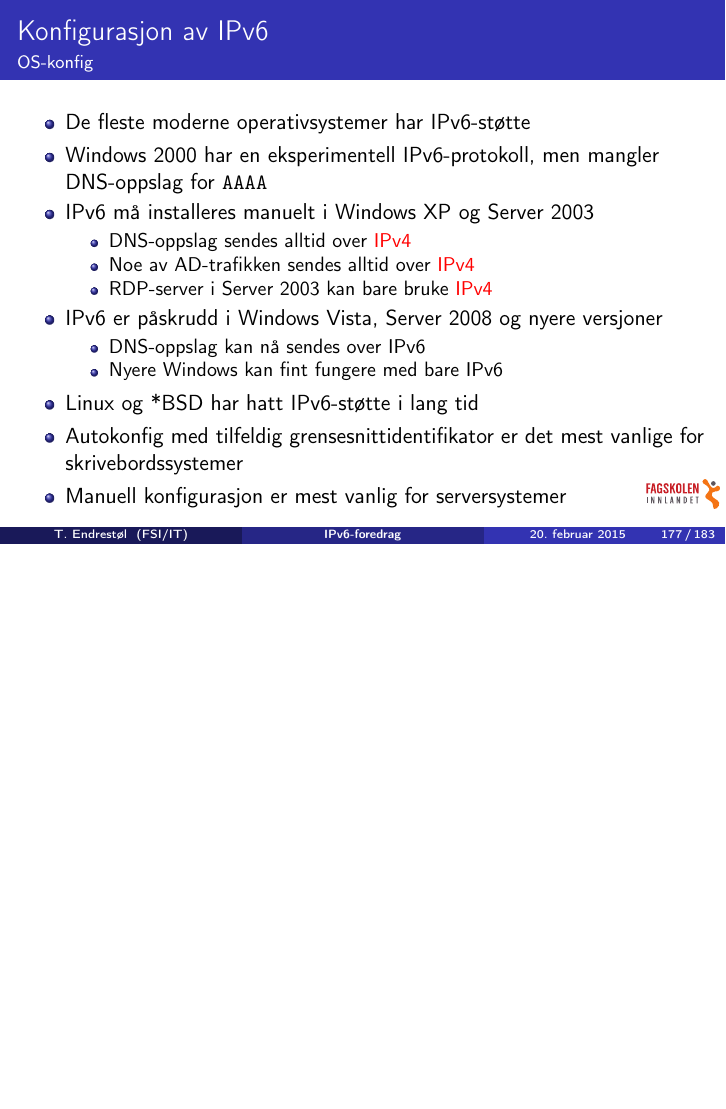
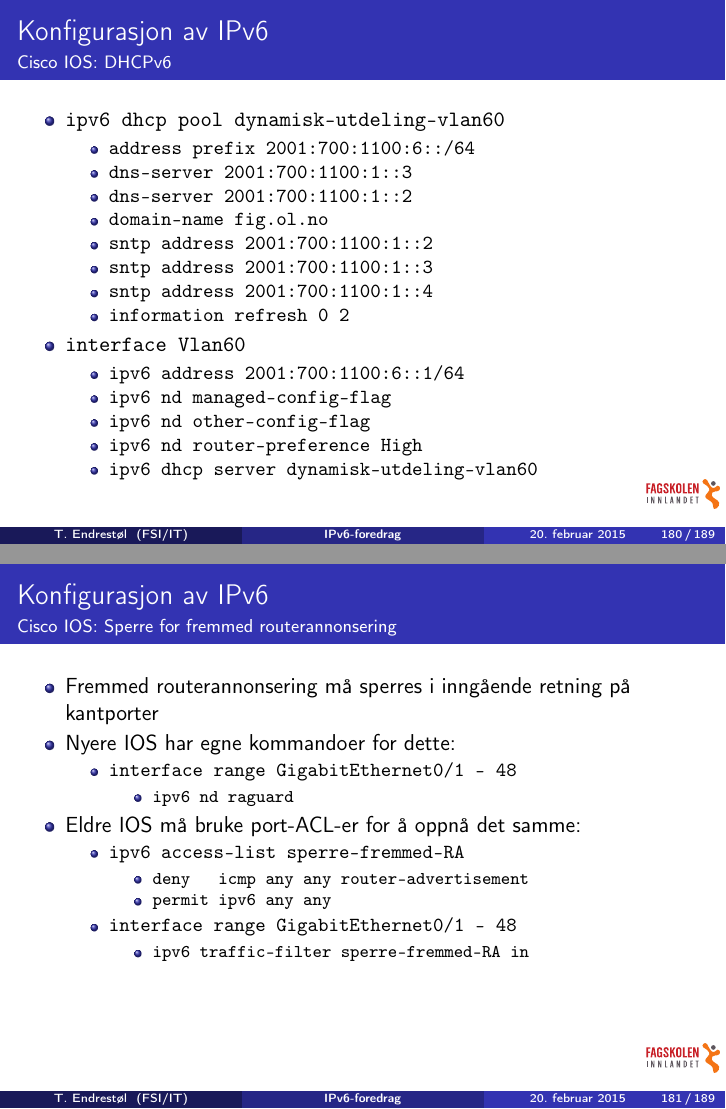
Before and after one commit to Decicus/IPv6, LaTeX slides (ipv6-foredrag.handout.tex, which reads ipv6-foredrag.tex): page 177 of 183 before the commit and pages 180 and 181 of 189 after it, the two joined at a grey line, the shorter picture padded with empty space. Compiled offline with pdfLaTeX.

Commit message:
Dytta inn reklame for GIMP. Dytta inn frames om IPv6 i utlandet, om IPvFoo og IPvFox. Dytta inn en frame om dynamisk utdeling av IPv6-adresser med DHCPv6 i Cisco IOS. Dytta inn frames om sperring av fremmed RA og falske DHCPv6-servere. RDP-tjenesten i XP er også like teit som for Server 2003. Ymse språkvask.

```diff
--- a/ipv6-foredrag.tex
+++ b/ipv6-foredrag.tex
@@ -3568,3 +3615,59 @@ Internet Control Message Protocol v6
   \end{itemize}
 \end{frame}
 
+\begin{frame}%[allowframebreaks]
+  \frametitle{Konfigurasjon av IPv6}
+  \framesubtitle{Cisco IOS: DHCPv6}
+  %\pause
+  \begin{itemize}%[<+->]
+  \item \texttt{ipv6 dhcp pool dynamisk-utdeling-vlan60}
+    \begin{itemize}%[<+->]
+    \item \texttt{address prefix 2001:700:1100:6::/64}
+    \item \texttt{dns-server 2001:700:1100:1::3}
+    \item \texttt{dns-server 2001:700:1100:1::2}
+    \item \texttt{domain-name fig.ol.no}
+    \item \texttt{sntp address 2001:700:1100:1::2}
+    \item \texttt{sntp address 2001:700:1100:1::3}
+    \item \texttt{sntp address 2001:700:1100:1::4}
+    \item \texttt{information refresh 0 2}
+    \end{itemize}
+  \item \texttt{interface Vlan60}
+    \begin{itemize}%[<+->]
+    \item \texttt{ipv6 address 2001:700:1100:6::1/64}
+    \item \texttt{ipv6 nd managed-config-flag}
+    \item \texttt{ipv6 nd other-config-flag}
+    \item \texttt{ipv6 nd router-preference High}
+    \item \texttt{ipv6 dhcp server dynamisk-utdeling-vlan60}
+    \end{itemize}
+  \end{itemize}
+\end{frame}
+
+\subsection{Sperre for fremmed routerannonsering}
+\begin{frame}%[allowframebreaks]
+  \frametitle{Konfigurasjon av IPv6}
+  \framesubtitle{Cisco IOS: Sperre for fremmed routerannonsering}
+  \pause
+  \begin{itemize}[<+->]
+  \item Fremmed routerannonsering må sperres i inngående retning på
+    kantporter
+  \item Nyere IOS har egne kommandoer for dette:
+    \begin{itemize}[<+->]
+    \item \texttt{interface range GigabitEthernet0/1 - 48}
+      \begin{itemize}[<+->]
+      \item \texttt{ipv6 nd raguard}
+      \end{itemize}
+    \end{itemize}
+  \item Eldre IOS må bruke port-ACL-er for å oppnå det samme:
+    \begin{itemize}[<+->]
+    \item \texttt{ipv6 access-list sperre-fremmed-RA}
+      \begin{itemize}[<+->]
+      \item \texttt{deny\ \ \  icmp any any router-advertisement}
+      \item \texttt{permit     ipv6 any any}
+      \end{itemize}
+    \item \texttt{interface range GigabitEthernet0/1 - 48}
+      \begin{itemize}[<+->]
+      \item \texttt{ipv6 traffic-filter sperre-fremmed-RA in}
+      \end{itemize}
+    \end{itemize}
+  \end{itemize}
+\end{frame}
@@ -3570,0 +3678 @@ Internet Control Message Protocol v6
+  \framesubtitle{Cisco IOS: Sperre for falske DHCPv6-servere}
@@ -3570,0 +3689 @@ Internet Control Message Protocol v6
+    \item \texttt{interface range GigabitEthernet0/1 - 48}
@@ -3581,7 +3707,7 @@ Internet Control Message Protocol v6
     \begin{itemize}[<+->]
     \item DNS-oppslag sendes alltid over \alert{IPv4}
     \item Noe av AD-trafikken sendes alltid over \alert{IPv4}
-    \item RDP-server i Server 2003 kan bare bruke \alert{IPv4}
+    \item RDP-server i XP og Server 2003 kan bare bruke \alert{IPv4}
     \end{itemize}
   \item IPv6 er påskrudd i Windows Vista, Server 2008 og nyere versjoner
     \begin{itemize}[<+->]
```
Also changed, not shown: ipv6-foredrag.tex (76 more changed lines).
